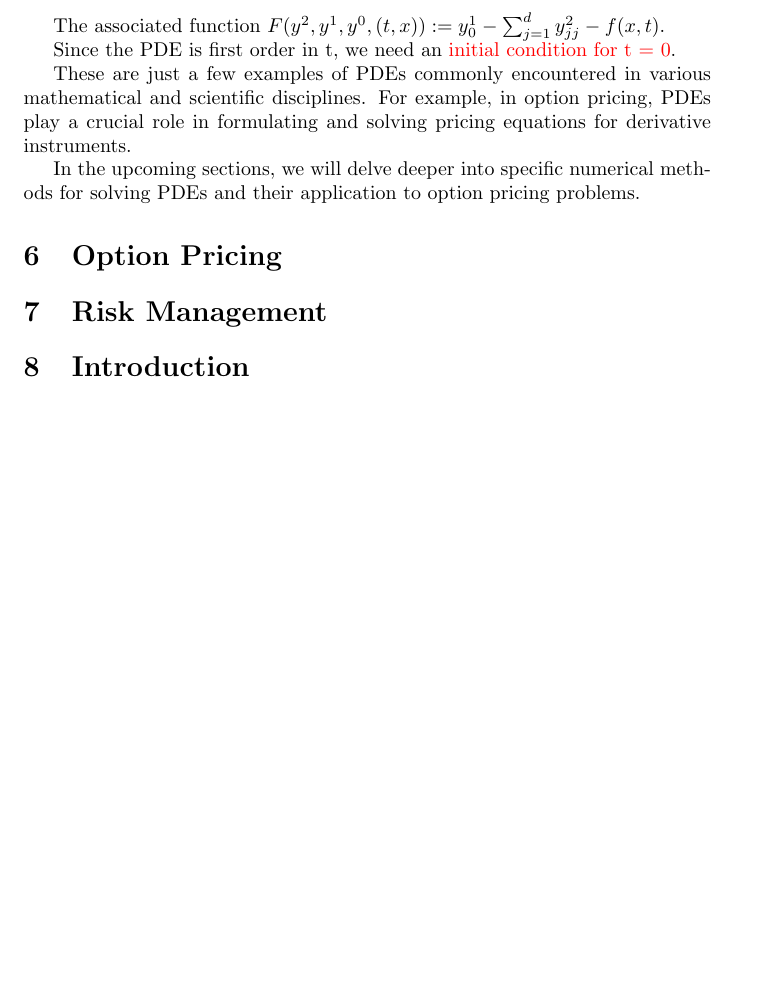
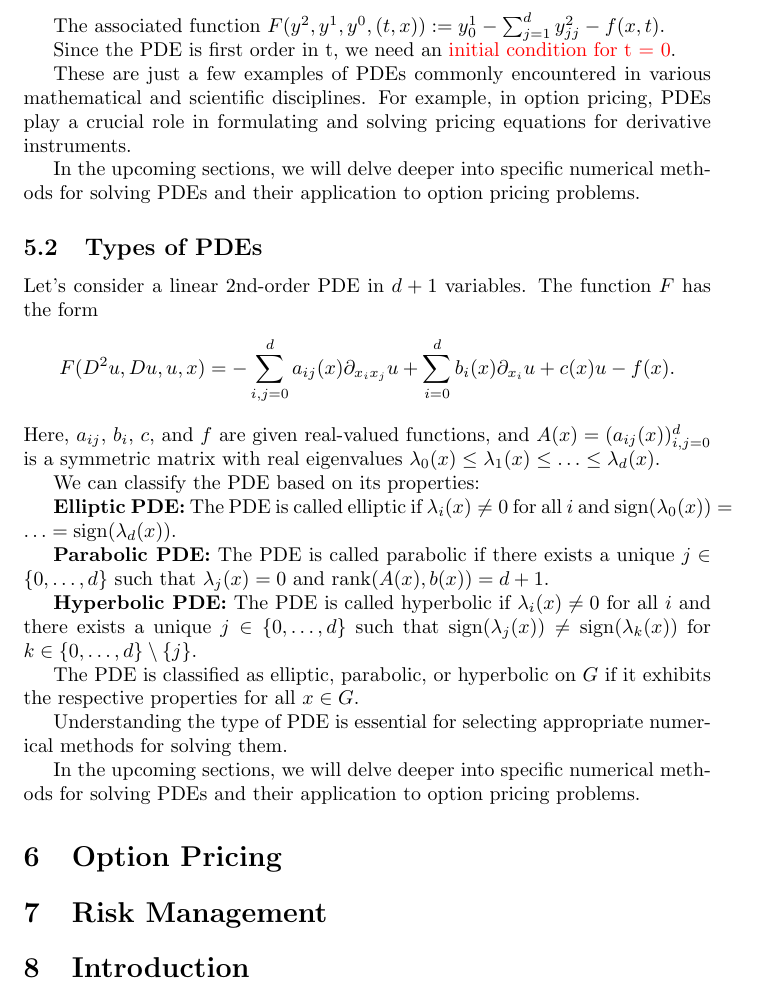
Before and after one commit to Mr-S-Mirzoev/Numerical-Methods-for-Finance-Tutorial, a LaTeX paper (main.tex, which reads pdes.tex): part of page 5 of 5, cut so that both start at the same text, the shorter picture padded with empty space. Compiled offline with pdfLaTeX.

Commit message:
Types of PDEs

```diff
--- a/pdes.tex
+++ b/pdes.tex
@@ -34,3 +34,26 @@ Since the PDE is first order in t, we need an \textcolor{red}{initial condition
 These are just a few examples of PDEs commonly encountered in various mathematical and scientific disciplines. For example, in option pricing, PDEs play a crucial role in formulating and solving pricing equations for derivative instruments.
 
 In the upcoming sections, we will delve deeper into specific numerical methods for solving PDEs and their application to option pricing problems.
+
+\subsection{Types of PDEs}
+
+Let's consider a linear 2nd-order PDE in $d + 1$ variables. The function $F$ has the form
+\[F(D^2u, Du, u, x) = -\sum_{i,j=0}^d a_{ij}(x) \partial_{x_i x_j} u + \sum_{i=0}^d b_i(x) \partial_{x_i} u + c(x) u - f(x).\]
+Here, $a_{ij}$, $b_i$, $c$, and $f$ are given real-valued functions, and $A(x) = (a_{ij}(x))_{i,j=0}^d$ is a symmetric matrix with real eigenvalues $\lambda_0(x) \leq \lambda_1(x) \leq \ldots \leq \lambda_d(x)$.
+
+We can classify the PDE based on its properties:
+
+\textbf{Elliptic PDE:}
+The PDE is called elliptic if $\lambda_i(x) \neq 0$ for all $i$ and $\mathrm{sign}(\lambda_0(x)) = \ldots = \mathrm{sign}(\lambda_d(x))$.
+
+\textbf{Parabolic PDE:}
+The PDE is called parabolic if there exists a unique $j \in \{0, \ldots, d\}$ such that $\lambda_j(x) = 0$ and $\mathrm{rank}(A(x), b(x)) = d + 1$.
+
+\textbf{Hyperbolic PDE:}
+The PDE is called hyperbolic if $\lambda_i(x) \neq 0$ for all $i$ and there exists a unique $j \in \{0, \ldots, d\}$ such that $\mathrm{sign}(\lambda_j(x)) \neq \mathrm{sign}(\lambda_k(x))$ for $k \in \{0, \ldots, d\} \setminus \{j\}$.
+
+The PDE is classified as elliptic, parabolic, or hyperbolic on $G$ if it exhibits the respective properties for all $x \in G$.
+
+Understanding the type of PDE is essential for selecting appropriate numerical methods for solving them.
+
+In the upcoming sections, we will delve deeper into specific numerical methods for solving PDEs and their application to option pricing problems.
```
